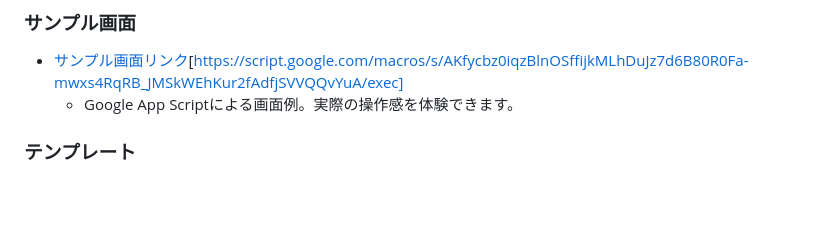
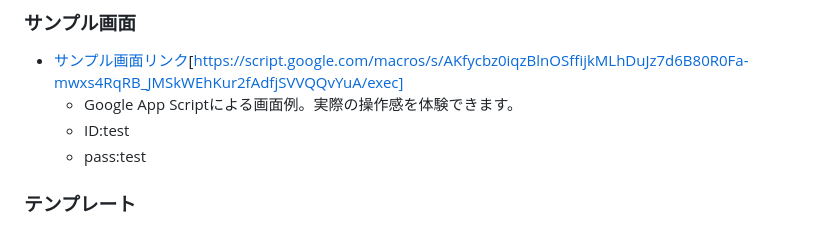
Before and after one commit to marukoshoumu/ordering_System_For_Farmers_By_Gas, a Markdown page: readme.md, the part around the change. GitHub-like rendering; blank space fills up the shorter version.

```diff
--- a/readme.md
+++ b/readme.md
@@ -140,6 +140,8 @@
 ### サンプル画面
 - [サンプル画面リンク](https://script.google.com/macros/s/AKfycbz0iqzBlnOSffijkMLhDuJz7d6B80R0Fa-mwxs4RqRB_JMSkWEhKur2fAdfjSVVQQvYuA/exec)[https://script.google.com/macros/s/AKfycbz0iqzBlnOSffijkMLhDuJz7d6B80R0Fa-mwxs4RqRB_JMSkWEhKur2fAdfjSVVQQvYuA/exec]
   - Google App Scriptによる画面例。実際の操作感を体験できます。
+  - ID:test
+  - pass:test
 
 ### テンプレート
 - [スプレッドシートテンプレートリンク](https://docs.google.com/spreadsheets/d/1FpMhNnld3DgZ2IhpofV4YSqqT4Tk0oxUWuVQTcwIAbM/edit?usp=drive_link)
```
